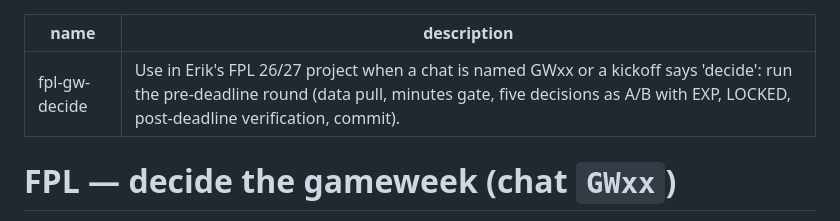
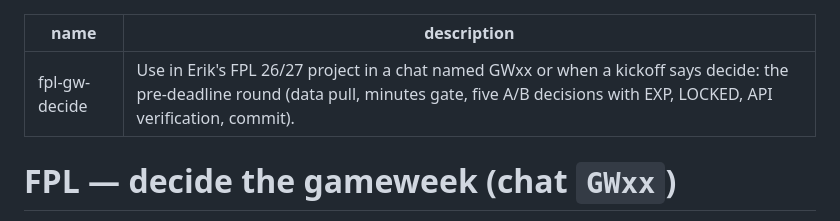
Before and after one commit to erikdekock/FPL2627, a Markdown page: skills/fpl-gw-decide/SKILL.md, the part around the change. GitHub-like rendering.

```diff
--- a/skills/fpl-gw-decide/SKILL.md
+++ b/skills/fpl-gw-decide/SKILL.md
@@ -1,6 +1,6 @@
 ---
 name: "fpl-gw-decide"
-description: "Use in Erik's FPL 26/27 project when a chat is named GWxx or a kickoff says 'decide': run the pre-deadline round (data pull, minutes gate, five decisions as A/B with EXP, LOCKED, post-deadline verification, commit)."
+description: "Use in Erik's FPL 26/27 project in a chat named GWxx or when a kickoff says decide: the pre-deadline round (data pull, minutes gate, five A/B decisions with EXP, LOCKED, API verification, commit)."
 ---
 
 # FPL — decide the gameweek (chat `GWxx`)
```
Also changed, not shown: skills/fpl-gw-review/SKILL.md (+1 -1 lines), skills/fpl-strategy-review/SKILL.md (+1 -1 lines).
